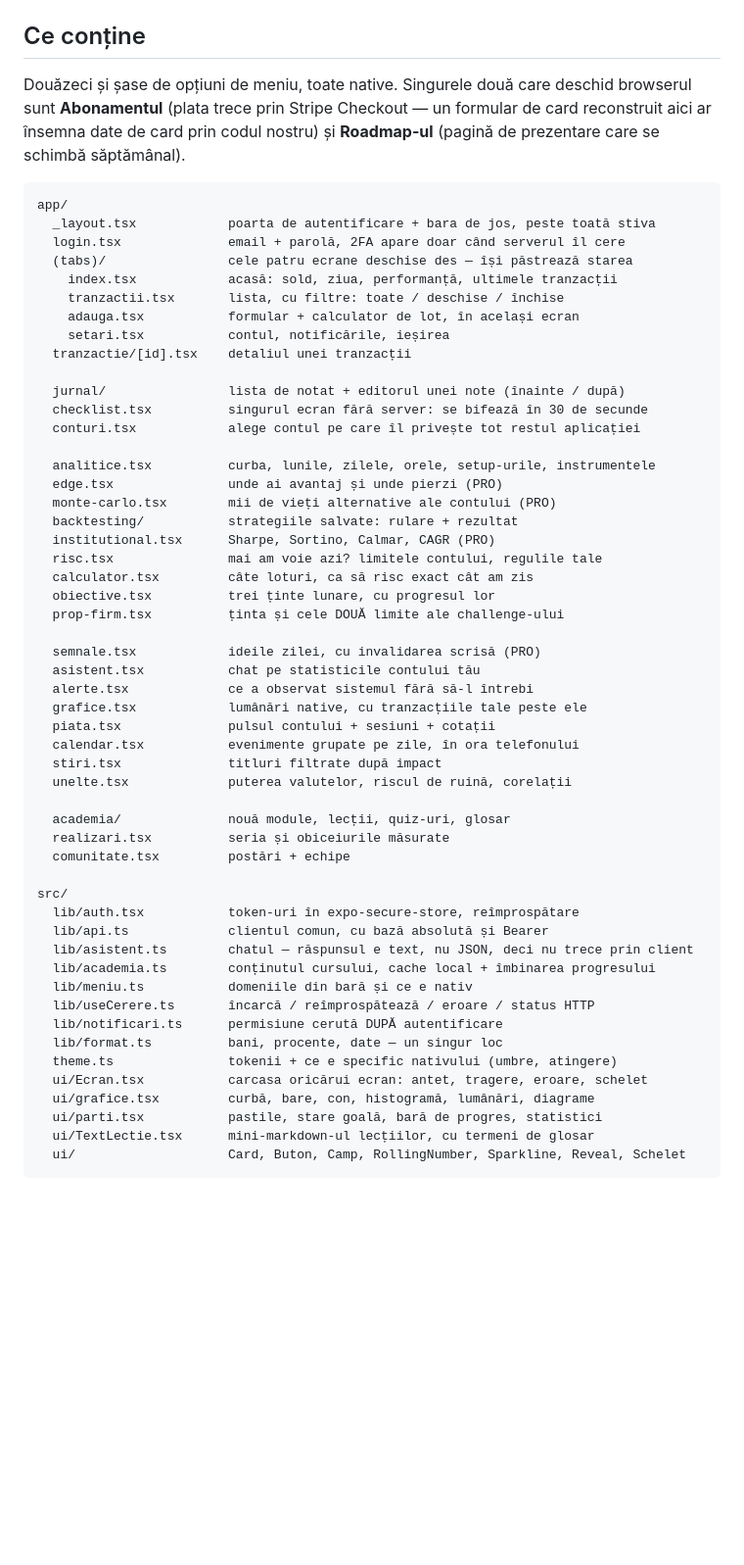
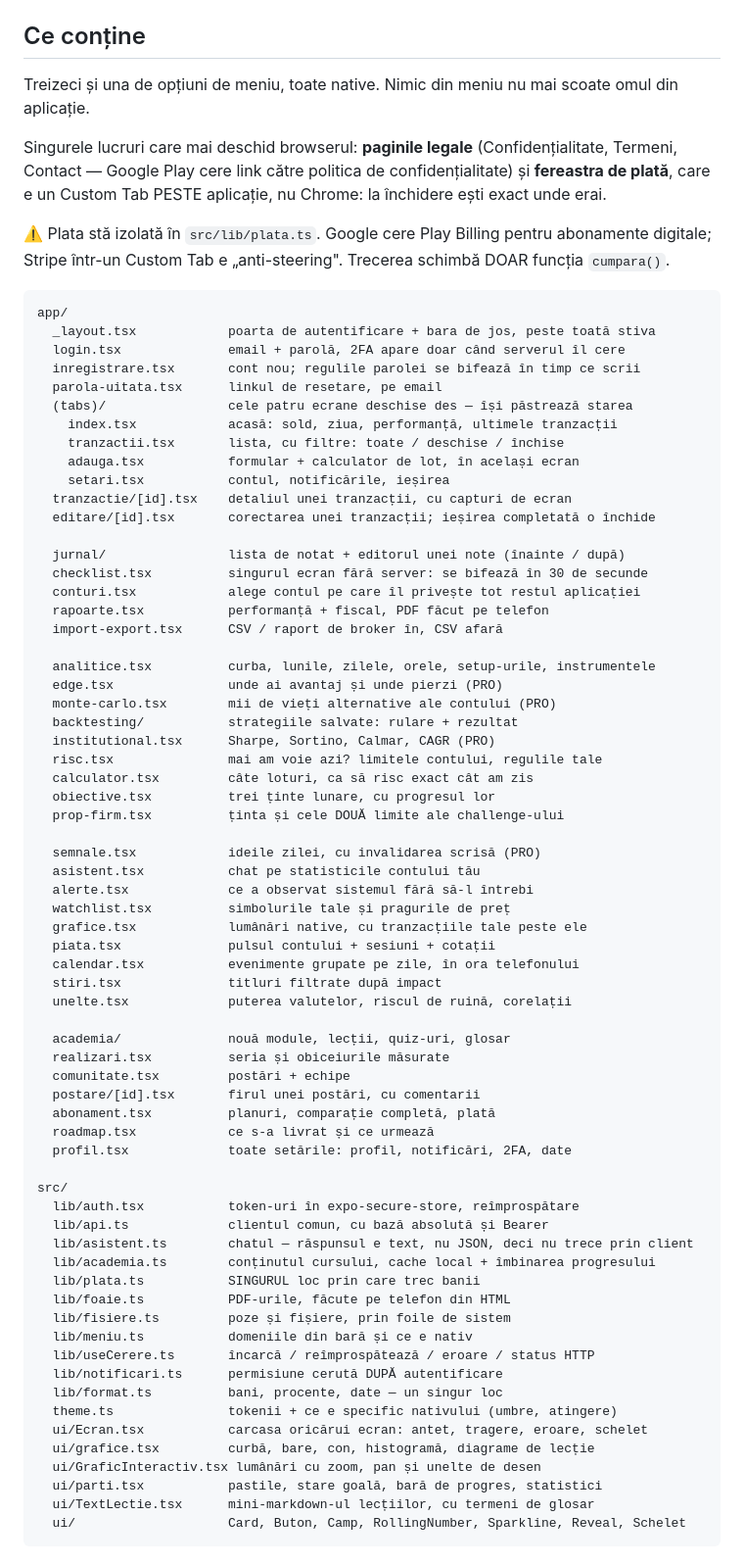
Before and after one commit to Cristian179802/tradegx, a Markdown page: apps/mobile/README.md, the part around one of its changes. Shown at 98% size. GitHub-like rendering; blank space fills up the shorter version.

Commit message:
README: cele 31 de ecrane si de ce plata sta intr-un singur fisier
Co-Authored-By: Claude Opus 5 <noreply@anthropic.com>

````diff
--- a/apps/mobile/README.md
+++ b/apps/mobile/README.md
@@ -25,25 +25,37 @@ Android — au nevoie de un development build (`eas build --profile development`
 
 ## Ce conține
 
-Douăzeci și șase de opțiuni de meniu, toate native. Singurele două care
-deschid browserul sunt **Abonamentul** (plata trece prin Stripe Checkout —
-un formular de card reconstruit aici ar însemna date de card prin codul
-nostru) și **Roadmap-ul** (pagină de prezentare care se schimbă săptămânal).
+Treizeci și una de opțiuni de meniu, toate native. Nimic din meniu nu mai
+scoate omul din aplicație.
+
+Singurele lucruri care mai deschid browserul: **paginile legale**
+(Confidențialitate, Termeni, Contact — Google Play cere link către politica de
+confidențialitate) și **fereastra de plată**, care e un Custom Tab PESTE
+aplicație, nu Chrome: la închidere ești exact unde erai.
+
+⚠️ Plata stă izolată în `src/lib/plata.ts`. Google cere Play Billing pentru
+abonamente digitale; Stripe într-un Custom Tab e „anti-steering". Trecerea
+schimbă DOAR funcția `cumpara()`.
 
 ```
 app/
   _layout.tsx            poarta de autentificare + bara de jos, peste toată stiva
   login.tsx              email + parolă, 2FA apare doar când serverul îl cere
+  inregistrare.tsx       cont nou; regulile parolei se bifează în timp ce scrii
+  parola-uitata.tsx      linkul de resetare, pe email
   (tabs)/                cele patru ecrane deschise des — își păstrează starea
     index.tsx            acasă: sold, ziua, performanță, ultimele tranzacții
     tranzactii.tsx       lista, cu filtre: toate / deschise / închise
     adauga.tsx           formular + calculator de lot, în același ecran
     setari.tsx           contul, notificările, ieșirea
-  tranzactie/[id].tsx    detaliul unei tranzacții
+  tranzactie/[id].tsx    detaliul unei tranzacții, cu capturi de ecran
+  editare/[id].tsx       corectarea unei tranzacții; ieșirea completată o închide
 
   jurnal/                lista de notat + editorul unei note (înainte / după)
   checklist.tsx          singurul ecran fără server: se bifează în 30 de secunde
   conturi.tsx            alege contul pe care îl privește tot restul aplicației
+  rapoarte.tsx           performanță + fiscal, PDF făcut pe telefon
+  import-export.tsx      CSV / raport de broker în, CSV afară
 
   analitice.tsx          curba, lunile, zilele, orele, setup-urile, instrumentele
   edge.tsx               unde ai avantaj și unde pierzi (PRO)
@@ -58,6 +70,7 @@ app/
   semnale.tsx            ideile zilei, cu invalidarea scrisă (PRO)
   asistent.tsx           chat pe statisticile contului tău
   alerte.tsx             ce a observat sistemul fără să-l întrebi
+  watchlist.tsx          simbolurile tale și pragurile de preț
   grafice.tsx            lumânări native, cu tranzacțiile tale peste ele
   piata.tsx              pulsul contului + sesiuni + cotații
   calendar.tsx           evenimente grupate pe zile, în ora telefonului
@@ -67,19 +80,27 @@ app/
   academia/              nouă module, lecții, quiz-uri, glosar
   realizari.tsx          seria și obiceiurile măsurate
   comunitate.tsx         postări + echipe
+  postare/[id].tsx       firul unei postări, cu comentarii
+  abonament.tsx          planuri, comparație completă, plată
+  roadmap.tsx            ce s-a livrat și ce urmează
+  profil.tsx             toate setările: profil, notificări, 2FA, date
 
 src/
   lib/auth.tsx           token-uri în expo-secure-store, reîmprospătare
   lib/api.ts             clientul comun, cu bază absolută și Bearer
   lib/asistent.ts        chatul — răspunsul e text, nu JSON, deci nu trece prin client
   lib/academia.ts        conținutul cursului, cache local + îmbinarea progresului
+  lib/plata.ts           SINGURUL loc prin care trec banii
+  lib/foaie.ts           PDF-urile, făcute pe telefon din HTML
+  lib/fisiere.ts         poze și fișiere, prin foile de sistem
   lib/meniu.ts           domeniile din bară și ce e nativ
   lib/useCerere.ts       încarcă / reîmprospătează / eroare / status HTTP
   lib/notificari.ts      permisiune cerută DUPĂ autentificare
   lib/format.ts          bani, procente, date — un singur loc
   theme.ts               tokenii + ce e specific nativului (umbre, atingere)
   ui/Ecran.tsx           carcasa oricărui ecran: antet, tragere, eroare, schelet
-  ui/grafice.tsx         curbă, bare, con, histogramă, lumânări, diagrame
+  ui/grafice.tsx         curbă, bare, con, histogramă, diagrame de lecție
+  ui/GraficInteractiv.tsx lumânări cu zoom, pan și unelte de desen
   ui/parti.tsx           pastile, stare goală, bară de progres, statistici
   ui/TextLectie.tsx      mini-markdown-ul lecțiilor, cu termeni de glosar
   ui/                    Card, Buton, Camp, RollingNumber, Sparkline, Reveal, Schelet
````
Also changed, not shown: other parts of apps/mobile/README.md (+4 -0 lines).
